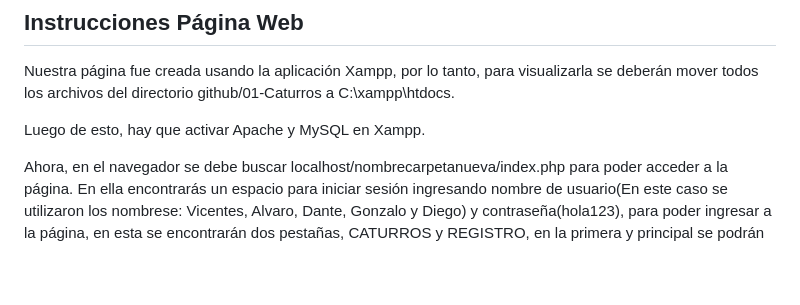
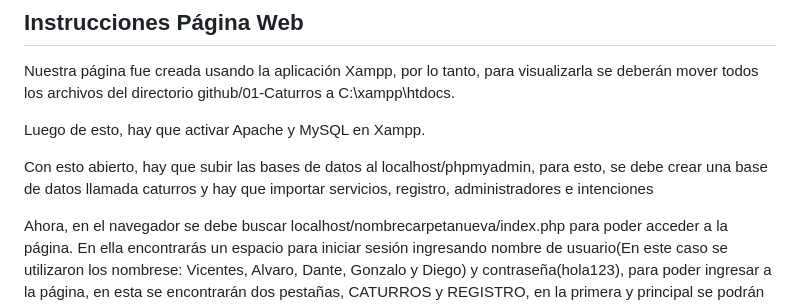
Before and after one commit to INF225-2023-2-P201/01-caturros, a Markdown page: README.md, the part around the change. Rendered like a GitHub page; blank space fills up the shorter version.

```diff
--- a/README.md
+++ b/README.md
@@ -48,6 +48,8 @@ Nuestra página fue creada usando la aplicación Xampp, por lo tanto, para visua
 
 Luego de esto, hay que activar Apache y MySQL en Xampp.
 
+Con esto abierto, hay que subir las bases de datos al localhost/phpmyadmin, para esto, se debe crear una base de datos llamada caturros y hay que importar servicios, registro, administradores e intenciones
+
 Ahora, en el navegador se debe buscar localhost/nombrecarpetanueva/index.php para poder acceder a la página. En ella encontrarás un espacio para iniciar sesión ingresando nombre de usuario(En este caso se utilizaron los nombrese: Vicentes, Alvaro, Dante, Gonzalo y Diego) y contraseña(hola123), para poder ingresar a la página, en esta se encontrarán dos pestañas, CATURROS y REGISTRO, en la primera y principal se podrán ingresar las intenciones de los usuarios de la capa empresarial y en la última se encontrará un registro de las intenciones ingresadas.
 
 Además se desarrollaron dos bases de datos nuevas, la de REGISTROS, que guardará las intenciones ingresadas en conjunto con su descomposición y ADMINISTRADORES, que guardará la información de inicio de sesión de cada administrador.
```
